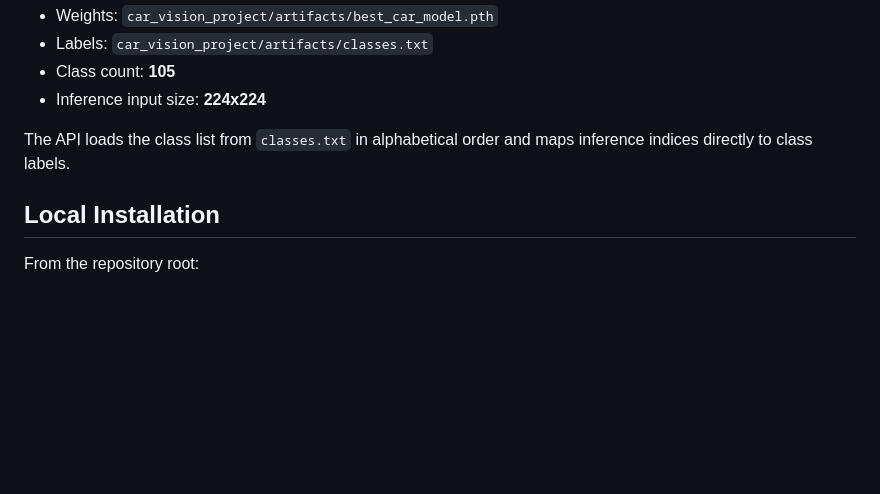
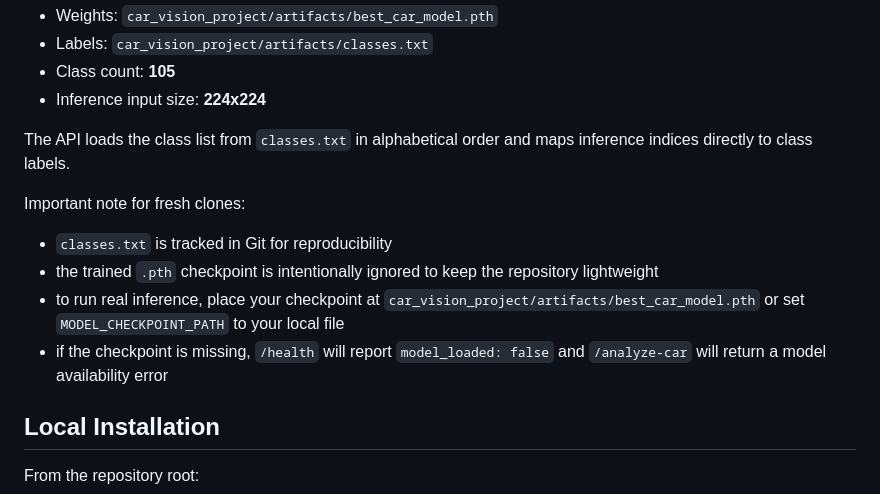
Before and after one commit to Merd0/car-vision-project, a Markdown page: car_vision_project/README.md, the part around the change. Drawn GitHub-style; blank space fills up the shorter version.

Commit message:
docs: polish repository presentation and onboarding

```diff
--- a/car_vision_project/README.md
+++ b/car_vision_project/README.md
@@ -98,6 +98,13 @@ Current production-oriented inference setup:
 - Inference input size: **224x224**
 
 The API loads the class list from `classes.txt` in alphabetical order and maps inference indices directly to class labels.
+
+Important note for fresh clones:
+
+- `classes.txt` is tracked in Git for reproducibility
+- the trained `.pth` checkpoint is intentionally ignored to keep the repository lightweight
+- to run real inference, place your checkpoint at `car_vision_project/artifacts/best_car_model.pth` or set `MODEL_CHECKPOINT_PATH` to your local file
+- if the checkpoint is missing, `/health` will report `model_loaded: false` and `/analyze-car` will return a model availability error
 
 ## Local Installation
 
```
